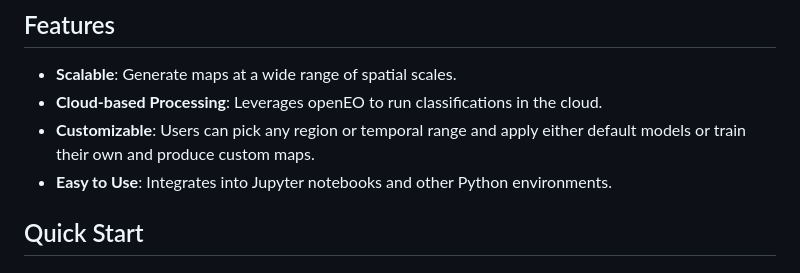
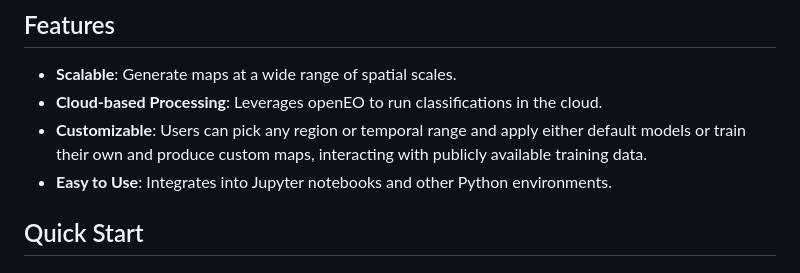
Before and after one commit to WorldCereal/worldcereal-classification, a Markdown page: README.md, the part around the change. Drawn GitHub-style.

Commit message:
Updated ingo

```diff
--- a/README.md
+++ b/README.md
@@ -19,7 +19,7 @@ In order to run classification jobs on CDSE, users can get started with **monthl
 
 - **Scalable**: Generate maps at a wide range of spatial scales.
 - **Cloud-based Processing**: Leverages openEO to run classifications in the cloud.
-- **Customizable**: Users can pick any region or temporal range and apply either default models or train their own and produce custom maps.
+- **Customizable**: Users can pick any region or temporal range and apply either default models or train their own and produce custom maps, interacting with publicly available training data.
 - **Easy to Use**: Integrates into Jupyter notebooks and other Python environments.
 
 ## Quick Start
```
